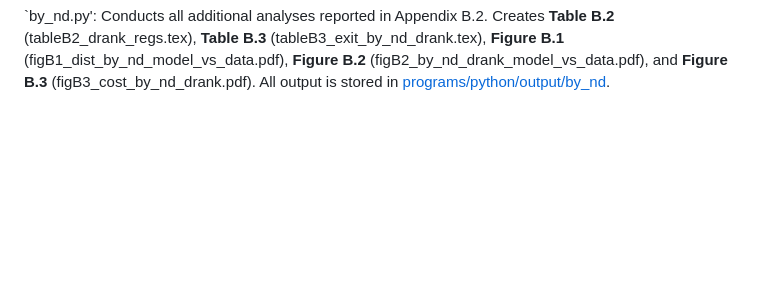
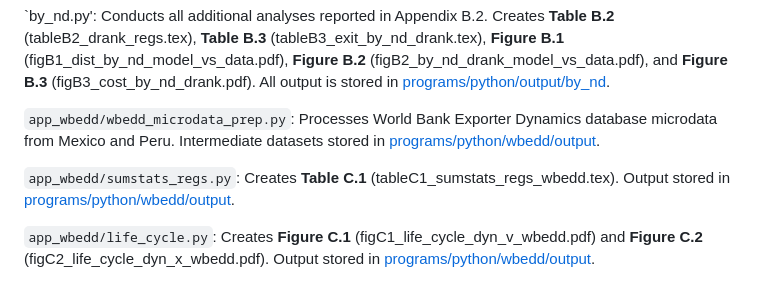
Before and after one commit to joesteinberg/dyn-mkt-pen, a Markdown page: README.md, the part around one of its changes. GitHub-like rendering; blank space fills up the shorter version.

```diff
--- a/README.md
+++ b/README.md
@@ -34,3 +34,9 @@ Next to each file name, I have provided a brief description of what this script
 `transition_dynamics.py`: Loads aggregated transition dynamics files created by C program and creates **Figure 7** (fig7_tr_dyn_perm_tau_drop.pdf). Output is stored in [programs/python/output/transitions](https://github.com/joesteinberg/dyn-mkt-pen/tree/main/programs/python/output/transitions).
 
 `by_nd.py': Conducts all additional analyses reported in Appendix B.2. Creates **Table B.2** (tableB2_drank_regs.tex), **Table B.3** (tableB3_exit_by_nd_drank.tex), **Figure B.1** (figB1_dist_by_nd_model_vs_data.pdf), **Figure B.2** (figB2_by_nd_drank_model_vs_data.pdf), and **Figure B.3** (figB3_cost_by_nd_drank.pdf). All output is stored in [programs/python/output/by_nd](https://github.com/joesteinberg/dyn-mkt-pen/tree/main/programs/python/output/by_nd).
+
+`app_wbedd/wbedd_microdata_prep.py`: Processes World Bank Exporter Dynamics database microdata from Mexico and Peru. Intermediate datasets stored in [programs/python/wbedd/output](https://github.com/joesteinberg/dyn-mkt-pen/tree/main/programs/python/app_wbedd/output).
+
+`app_wbedd/sumstats_regs.py`: Creates **Table C.1** (tableC1_sumstats_regs_wbedd.tex). Output stored in [programs/python/wbedd/output](https://github.com/joesteinberg/dyn-mkt-pen/tree/main/programs/python/app_wbedd/output).
+
+`app_wbedd/life_cycle.py`: Creates **Figure C.1** (figC1_life_cycle_dyn_v_wbedd.pdf) and **Figure C.2** (figC2_life_cycle_dyn_x_wbedd.pdf). Output stored in [programs/python/wbedd/output](https://github.com/joesteinberg/dyn-mkt-pen/tree/main/programs/python/app_wbedd/output).
```
Also changed, not shown: other parts of README.md (+1 -1 lines).
